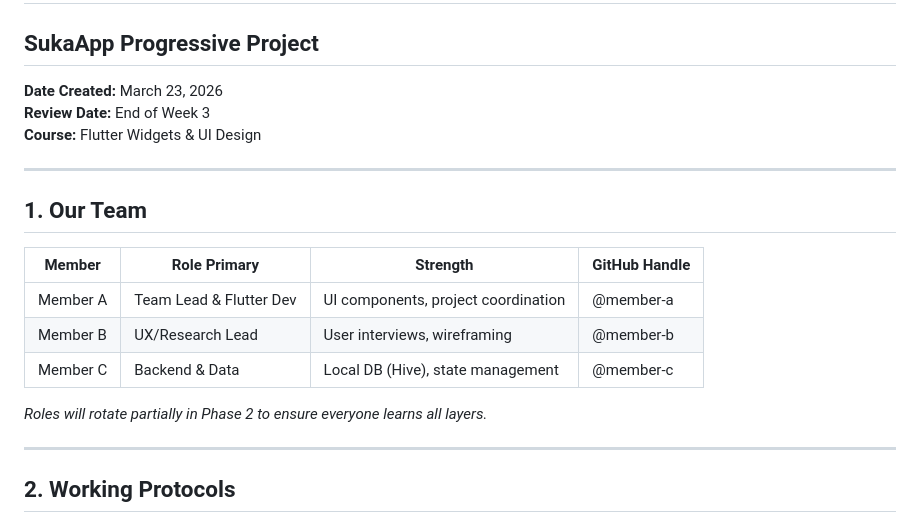
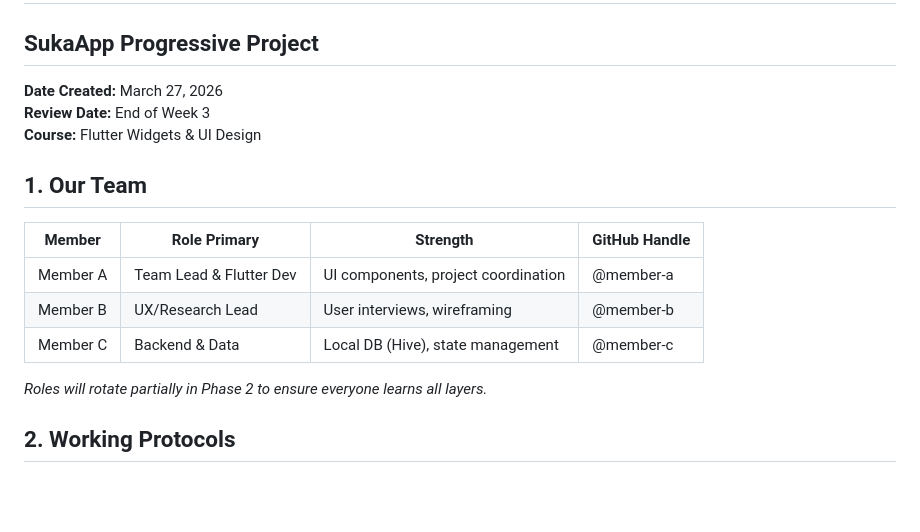
Before and after one commit to Pelino-Courses/progressive-capstone-project-fluttershys, a Markdown page: team_charter.md, the part around one of its changes. Rendered like a GitHub page; blank space fills up the shorter version.

Commit message:
Update creation date and formatting in team charter

```diff
--- a/team_charter.md
+++ b/team_charter.md
@@ -1,11 +1,9 @@
 # Team Charter — MarketConnect Team
 ## SukaApp Progressive Project
 
-**Date Created:** March 23, 2026
+**Date Created:** March 27, 2026
 **Review Date:** End of Week 3
 **Course:** Flutter Widgets & UI Design
-
----
 
 ## 1. Our Team
 
@@ -17,7 +15,6 @@
 
 *Roles will rotate partially in Phase 2 to ensure everyone learns all layers.*
 
----
 
 ## 2. Working Protocols
 
```
Also changed, not shown: other parts of team_charter.md (+1 -7 lines).
